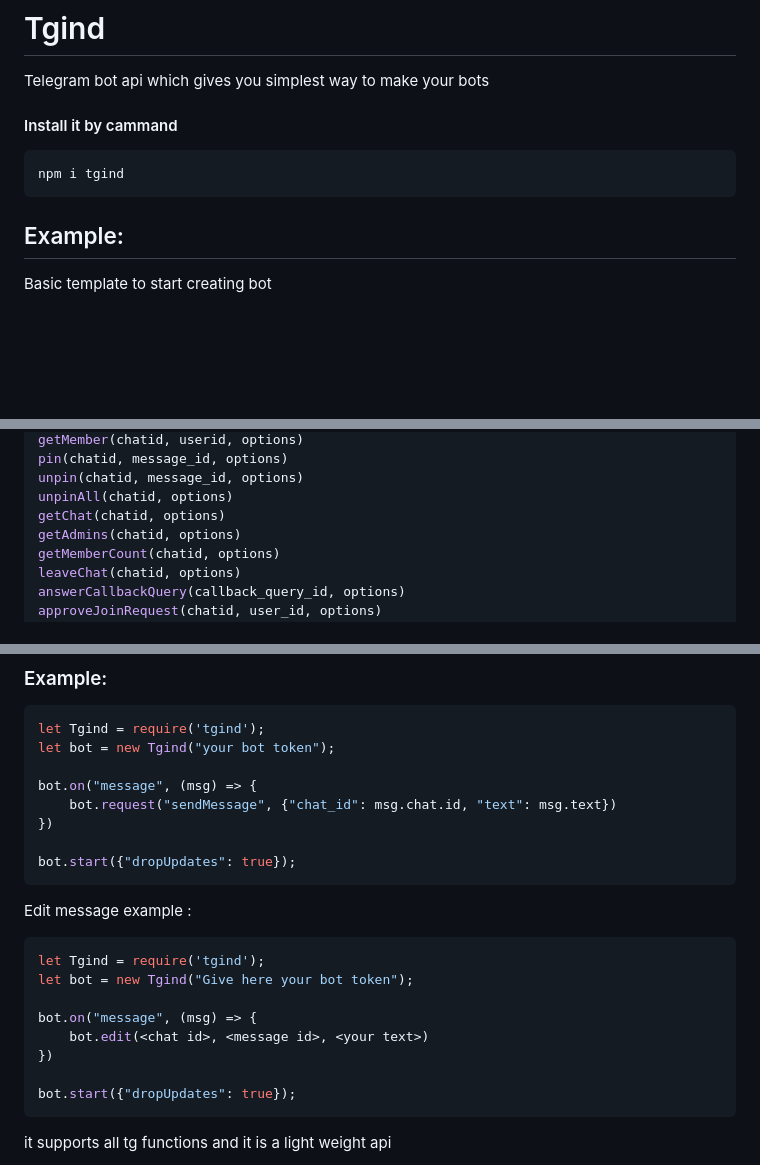
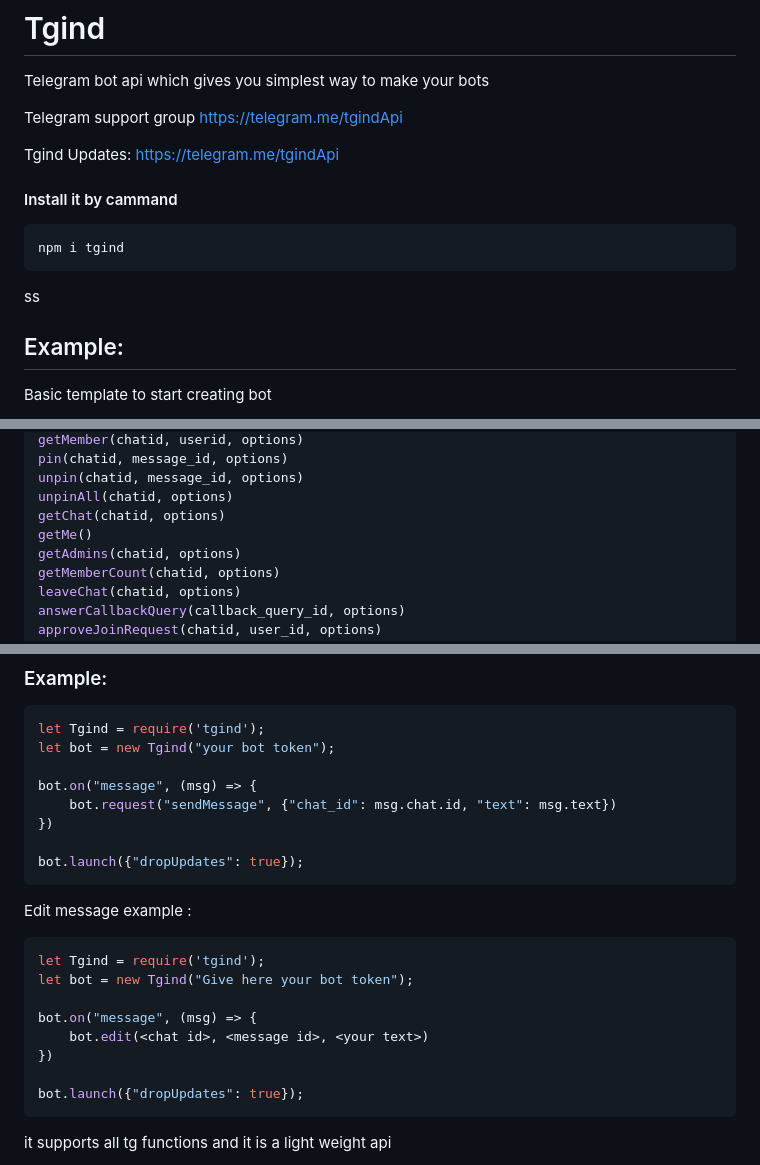
Before and after one commit to PanditSiddharth/Tgind, a Markdown page: README.md, 3 parts joined by grey strips. Drawn GitHub-style; blank space fills up the shorter version.

Commit message:
group reference

````diff
--- a/README.md
+++ b/README.md
@@ -1,11 +1,17 @@
 # Tgind
 Telegram bot api which gives you simplest way to make your bots
+
+Telegram support group
+https://telegram.me/tgindApi
+
+Tgind Updates:
+https://telegram.me/tgindApi
 
 #### Install it by cammand
 ```js
 npm i tgind
 ```
-
+ss
 ## Example:
 Basic template to start creating bot
 
@@ -78,6 +84,7 @@ pin(chatid, message_id, options)
 unpin(chatid, message_id, options)
 unpinAll(chatid, options)
 getChat(chatid, options)
+getMe()
 getAdmins(chatid, options)
 getMemberCount(chatid, options)
 leaveChat(chatid, options)
@@ -117,7 +124,7 @@ bot.on("message", (msg) => {
     bot.request("sendMessage", {"chat_id": msg.chat.id, "text": msg.text})
 })
 
-bot.start({"dropUpdates": true});
+bot.launch({"dropUpdates": true});
 ```
 
 Edit message example :
@@ -130,7 +137,7 @@ bot.on("message", (msg) => {
     bot.edit(<chat id>, <message id>, <your text>)
 })
 
-bot.start({"dropUpdates": true});
+bot.launch({"dropUpdates": true});
 ```
 
 it supports all tg functions and it is a light weight api
````
